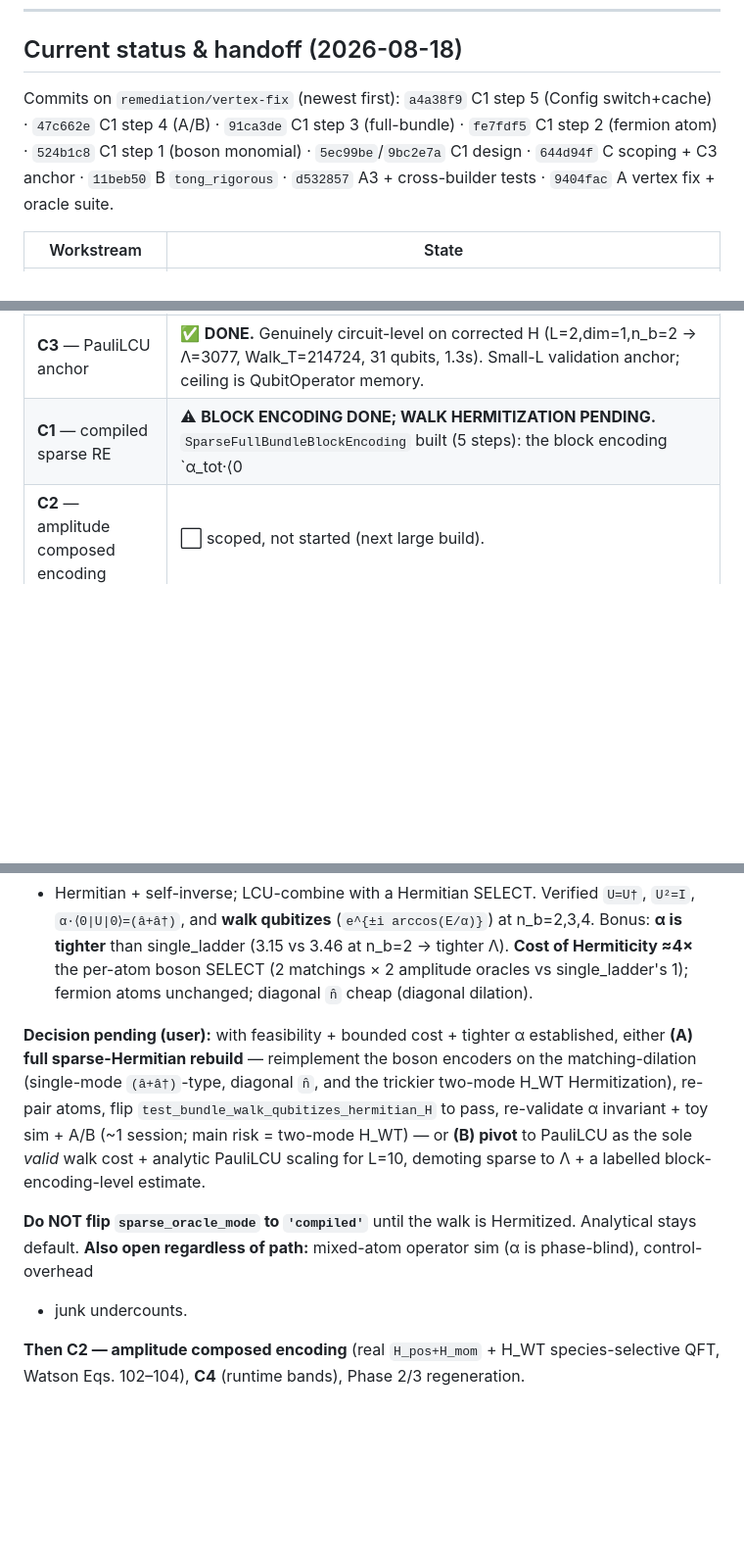
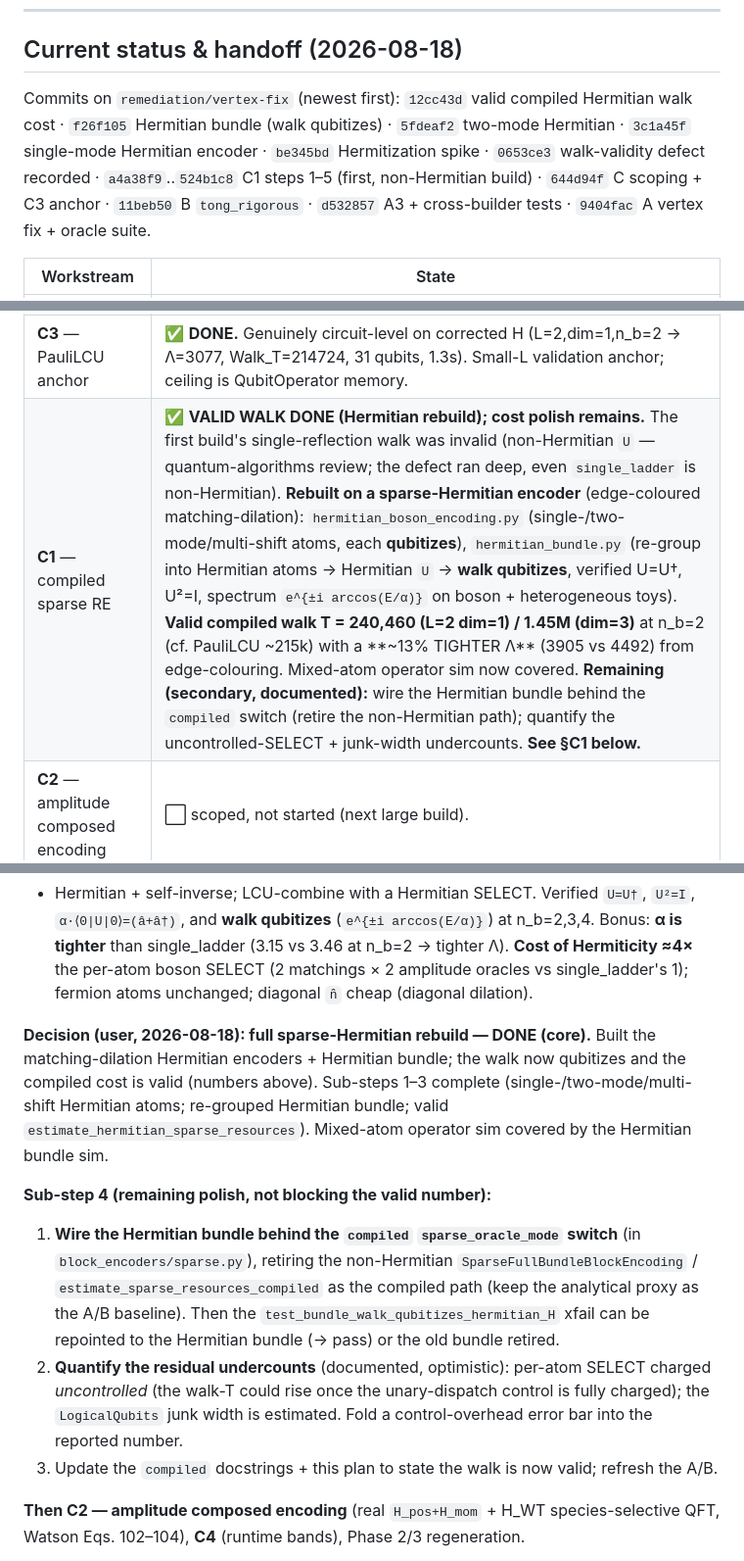
Before and after one commit to brandonnfriend/NuQu, a Markdown page: REMEDIATION_PLAN.md, 3 parts joined by grey strips. Shown at 98% size. GitHub-like rendering; blank space fills up the shorter version.

Commit message:
docs(plan): C1 walk now VALID (Hermitian rebuild done); sub-step 4 polish remains
Records the completed sparse-Hermitian rebuild: valid qubitizing walk cost
(240k T at L=2 dim=1, tighter Lambda), matching-dilation encoders + Hermitian
bundle. Remaining: wire the compiled switch to the Hermitian bundle, quantify
the residual undercounts.

Co-Authored-By: Claude Opus 4.8 <noreply@anthropic.com>

```diff
--- a/REMEDIATION_PLAN.md
+++ b/REMEDIATION_PLAN.md
@@ -22,9 +22,10 @@ core results on its own**; B, C1, C2 extend the claim set.
 ## Current status & handoff (2026-08-18)
 
 Commits on `remediation/vertex-fix` (newest first):
-`a4a38f9` C1 step 5 (Config switch+cache) · `47c662e` C1 step 4 (A/B) · `91ca3de` C1 step 3
-(full-bundle) · `fe7fdf5` C1 step 2 (fermion atom) · `524b1c8` C1 step 1 (boson monomial) ·
-`5ec99be`/`9bc2e7a` C1 design · `644d94f` C scoping + C3 anchor · `11beb50` B `tong_rigorous` ·
+`12cc43d` valid compiled Hermitian walk cost · `f26f105` Hermitian bundle (walk qubitizes) ·
+`5fdeaf2` two-mode Hermitian · `3c1a45f` single-mode Hermitian encoder · `be345bd` Hermitization
+spike · `0653ce3` walk-validity defect recorded · `a4a38f9`..`524b1c8` C1 steps 1–5 (first,
+non-Hermitian build) · `644d94f` C scoping + C3 anchor · `11beb50` B `tong_rigorous` ·
 `d532857` A3 + cross-builder tests · `9404fac` A vertex fix + oracle suite.
 
 | Workstream | State |
@@ -32,7 +33,7 @@ Commits on `remediation/vertex-fix` (newest first):
 | **A** — Hamiltonian correctness | ✅ **DONE.** Vertex fix (3 builders) + physics-oracle suite (`tests/test_vertex_algebra.py`: Kronecker oracle for all 12 σ⊗τ channels, cross-builder equivalence, `[H_WT,n̂_x]=0`) + `a_L**dim`. |
 | **B** — Rigorous cutoff | ✅ **CODE DONE.** `boson_cutoff_method='tong_rigorous'` (exact Bogoliubov tail + variational bound), `classical/trimci/gaussian_cutoff.py`, tests. Draft `claude/research/bosonic-encodings/05_*.md` — audited & **rescoped honestly** (2 rigorous results; 2 open gaps: bound `‖Vψ‖` via Gaussian moments, control `|δ_true−δ_Gauss|`). **For user + Codex proof review.** `'heuristic'` stays default. |
 | **C3** — PauliLCU anchor | ✅ **DONE.** Genuinely circuit-level on corrected H (L=2,dim=1,n_b=2 → Λ=3077, Walk_T=214724, 31 qubits, 1.3s). Small-L validation anchor; ceiling is QubitOperator memory. |
-| **C1** — compiled sparse RE | ⚠ **BLOCK ENCODING DONE; WALK HERMITIZATION PENDING.** `SparseFullBundleBlockEncoding` built (5 steps): the block encoding `α_tot·⟨0|U|0⟩ = H` and `α_tot` (= Λ) are **exact & validated** (α invariant to machine precision incl. fermion sector; heterogeneous toy assembly sim ~1e-15). **BUT** the quantum-algorithms review found the d=1 atoms make `U` non-Hermitian, so the single-reflection `QubitizedWalkOperator` is **not a valid qubitization** (walk spectrum lacks `e^{±i arccos(E/α)}` — confirmed, xfail regression test). The compiled `Walk_T` (0.89×/0.92× the proxy) is a **block-encoding-level estimate, not a genuine walk cost**, until the atoms are Hermitized (re-pair `c·m+c̄·m†`; fermion atoms already Hermitian; α_tot preserved). Also open: mixed-atom operator sim (α is phase-blind), control-overhead + junk undercounts. **See §C1 below — needs a Hermitization pass before it feeds a figure.** |
+| **C1** — compiled sparse RE | ✅ **VALID WALK DONE (Hermitian rebuild); cost polish remains.** The first build's single-reflection walk was invalid (non-Hermitian `U` — quantum-algorithms review; the defect ran deep, even `single_ladder` is non-Hermitian). **Rebuilt on a sparse-Hermitian encoder** (edge-coloured matching-dilation): `hermitian_boson_encoding.py` (single-/two-mode/multi-shift atoms, each **qubitizes**), `hermitian_bundle.py` (re-group into Hermitian atoms → Hermitian `U` → **walk qubitizes**, verified U=U†, U²=I, spectrum `e^{±i arccos(E/α)}` on boson + heterogeneous toys). **Valid compiled walk T = 240,460 (L=2 dim=1) / 1.45M (dim=3)** at n_b=2 (cf. PauliLCU ~215k) with a **~13% TIGHTER Λ** (3905 vs 4492) from edge-colouring. Mixed-atom operator sim now covered. **Remaining (secondary, documented):** wire the Hermitian bundle behind the `compiled` switch (retire the non-Hermitian path); quantify the uncontrolled-SELECT + junk-width undercounts. **See §C1 below.** |
 | **C2** — amplitude composed encoding | ⬜ scoped, not started (next large build). |
 | **C4** — runtime bands | ⬜ scoped, not started (medium). |
 | **D** — paper cleanup | ⬜ mostly parallel/low-compute; sign-problem writeup done (`docs/sign_problem.md`). |
@@ -58,17 +59,23 @@ than single_ladder (3.15 vs 3.46 at n_b=2 → tighter Λ). **Cost of Hermiticity
 boson SELECT (2 matchings × 2 amplitude oracles vs single_ladder's 1); fermion atoms unchanged;
 diagonal `n̂` cheap (diagonal dilation).
 
-**Decision pending (user):** with feasibility + bounded cost + tighter α established, either
-**(A) full sparse-Hermitian rebuild** — reimplement the boson encoders on the matching-dilation
-(single-mode `(â+â†)`-type, diagonal `n̂`, and the trickier two-mode H_WT Hermitization), re-pair
-atoms, flip `test_bundle_walk_qubitizes_hermitian_H` to pass, re-validate α invariant + toy sim +
-A/B (~1 session; main risk = two-mode H_WT) — or **(B) pivot** to PauliLCU as the sole *valid* walk
-cost + analytic PauliLCU scaling for L=10, demoting sparse to Λ + a labelled block-encoding-level
-estimate.
+**Decision (user, 2026-08-18): full sparse-Hermitian rebuild — DONE (core).** Built the
+matching-dilation Hermitian encoders + Hermitian bundle; the walk now qubitizes and the compiled
+cost is valid (numbers above). Sub-steps 1–3 complete (single-/two-mode/multi-shift Hermitian atoms;
+re-grouped Hermitian bundle; valid `estimate_hermitian_sparse_resources`). Mixed-atom operator sim
+covered by the Hermitian bundle sim.
 
-**Do NOT flip `sparse_oracle_mode` to `'compiled'`** until the walk is Hermitized. Analytical stays
-default. **Also open regardless of path:** mixed-atom operator sim (α is phase-blind), control-overhead
-+ junk undercounts.
+**Sub-step 4 (remaining polish, not blocking the valid number):**
+1. **Wire the Hermitian bundle behind the `compiled` `sparse_oracle_mode` switch** (in
+   `block_encoders/sparse.py`), retiring the non-Hermitian `SparseFullBundleBlockEncoding` /
+   `estimate_sparse_resources_compiled` as the compiled path (keep the analytical proxy as the A/B
+   baseline). Then the `test_bundle_walk_qubitizes_hermitian_H` xfail can be repointed to the
+   Hermitian bundle (→ pass) or the old bundle retired.
+2. **Quantify the residual undercounts** (documented, optimistic): per-atom SELECT charged
+   *uncontrolled* (the walk-T could rise once the unary-dispatch control is fully charged); the
+   `LogicalQubits` junk width is estimated. Fold a control-overhead error bar into the reported
+   number.
+3. Update the `compiled` docstrings + this plan to state the walk is now valid; refresh the A/B.
 
 **Then C2 — amplitude composed encoding** (real `H_pos+H_mom` + H_WT species-selective QFT, Watson
 Eqs. 102–104), **C4** (runtime bands), Phase 2/3 regeneration.
```
